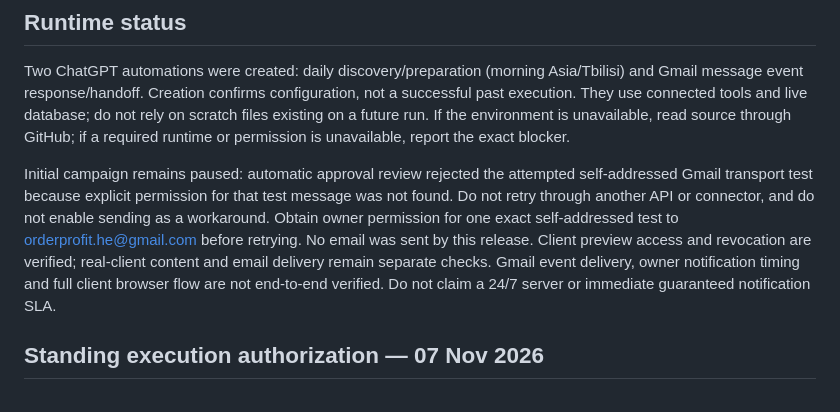
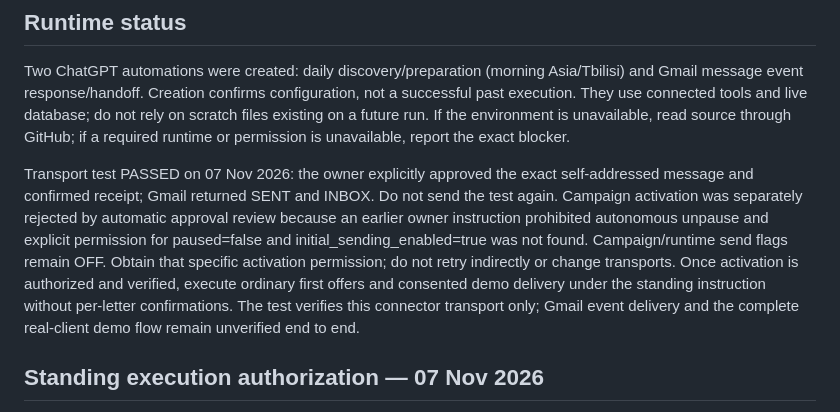
Before and after one commit to xugushik-source/DENT-ELIT, a Markdown page: hosted/PIPELINE_RUNBOOK.md, the part around the change. Drawn GitHub-style.

Commit message:
Separate verified mail transport from blocked campaign activation

```diff
--- a/hosted/PIPELINE_RUNBOOK.md
+++ b/hosted/PIPELINE_RUNBOOK.md
@@ -20,7 +20,7 @@ A paused campaign or rejected mail permission blocks ALL external Gmail sends, i
 
 Two ChatGPT automations were created: daily discovery/preparation (morning Asia/Tbilisi) and Gmail message event response/handoff. Creation confirms configuration, not a successful past execution. They use connected tools and live database; do not rely on scratch files existing on a future run. If the environment is unavailable, read source through GitHub; if a required runtime or permission is unavailable, report the exact blocker.
 
-Initial campaign remains paused: automatic approval review rejected the attempted self-addressed Gmail transport test because explicit permission for that test message was not found. Do not retry through another API or connector, and do not enable sending as a workaround. Obtain owner permission for one exact self-addressed test to orderprofit.he@gmail.com before retrying. No email was sent by this release. Client preview access and revocation are verified; real-client content and email delivery remain separate checks. Gmail event delivery, owner notification timing and full client browser flow are not end-to-end verified. Do not claim a 24/7 server or immediate guaranteed notification SLA.
+Transport test PASSED on 07 Nov 2026: the owner explicitly approved the exact self-addressed message and confirmed receipt; Gmail returned SENT and INBOX. Do not send the test again. Campaign activation was separately rejected by automatic approval review because an earlier owner instruction prohibited autonomous unpause and explicit permission for paused=false and initial_sending_enabled=true was not found. Campaign/runtime send flags remain OFF. Obtain that specific activation permission; do not retry indirectly or change transports. Once activation is authorized and verified, execute ordinary first offers and consented demo delivery under the standing instruction without per-letter confirmations. The test verifies this connector transport only; Gmail event delivery and the complete real-client demo flow remain unverified end to end.
 
 ## Standing execution authorization — 07 Nov 2026
 
```
